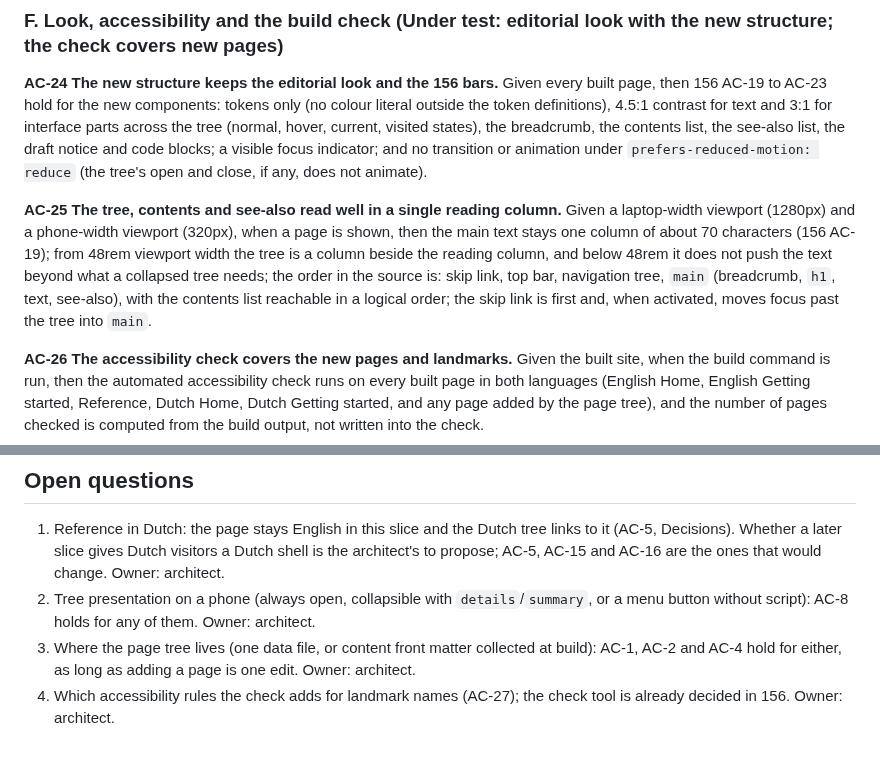
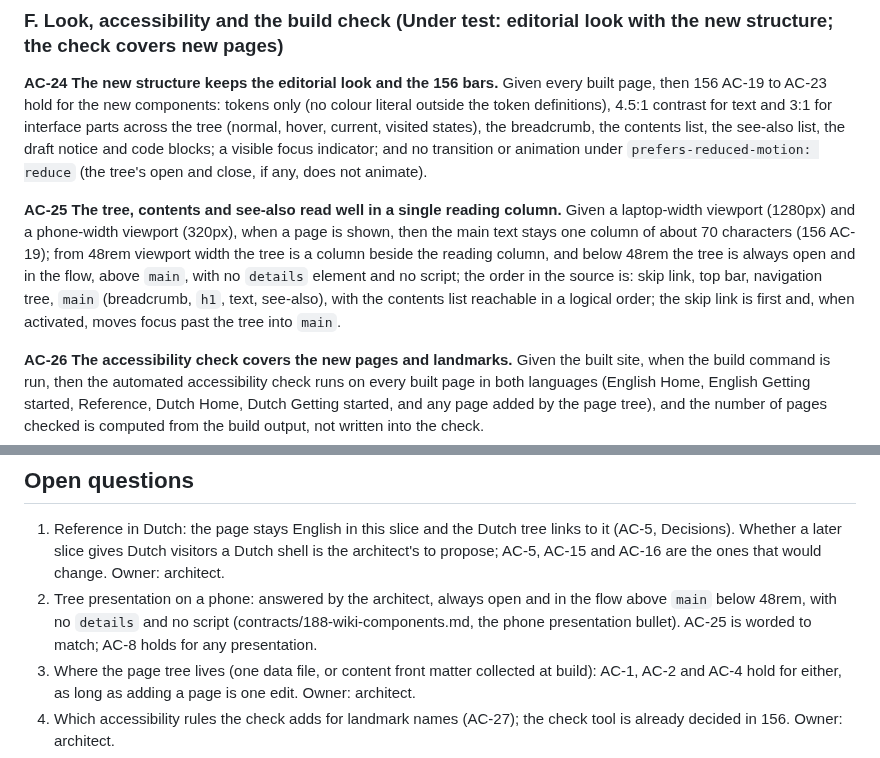
Before and after one commit to WimSuenens/agent-plugins, a Markdown page: docs/requirements/188-wiki-shell.md, 2 parts joined by grey strips. Rendered like a GitHub page.

Commit message:
#188 product-owner: phone tree wording follows the contract
Co-Authored-By: Claude Sonnet 5.5 <noreply@anthropic.com>

```diff
--- a/docs/requirements/188-wiki-shell.md
+++ b/docs/requirements/188-wiki-shell.md
@@ -155,7 +155,7 @@ then 156 AC-19 to AC-23 hold for the new components: tokens only (no colour lite
 **AC-25 The tree, contents and see-also read well in a single reading column.**
 Given a laptop-width viewport (1280px) and a phone-width viewport (320px),
 when a page is shown,
-then the main text stays one column of about 70 characters (156 AC-19); from 48rem viewport width the tree is a column beside the reading column, and below 48rem it does not push the text beyond what a collapsed tree needs; the order in the source is: skip link, top bar, navigation tree, `main` (breadcrumb, `h1`, text, see-also), with the contents list reachable in a logical order; the skip link is first and, when activated, moves focus past the tree into `main`.
+then the main text stays one column of about 70 characters (156 AC-19); from 48rem viewport width the tree is a column beside the reading column, and below 48rem the tree is always open and in the flow, above `main`, with no `details` element and no script; the order in the source is: skip link, top bar, navigation tree, `main` (breadcrumb, `h1`, text, see-also), with the contents list reachable in a logical order; the skip link is first and, when activated, moves focus past the tree into `main`.
 
 **AC-26 The accessibility check covers the new pages and landmarks.**
 Given the built site,
@@ -216,7 +216,7 @@ Beyond the frame, left to later slices: a Dutch Reference, credits for the upstr
 ## Open questions
 
 1. Reference in Dutch: the page stays English in this slice and the Dutch tree links to it (AC-5, Decisions). Whether a later slice gives Dutch visitors a Dutch shell is the architect's to propose; AC-5, AC-15 and AC-16 are the ones that would change. Owner: architect.
-2. Tree presentation on a phone (always open, collapsible with `details`/`summary`, or a menu button without script): AC-8 holds for any of them. Owner: architect.
+2. Tree presentation on a phone: answered by the architect, always open and in the flow above `main` below 48rem, with no `details` and no script (contracts/188-wiki-components.md, the phone presentation bullet). AC-25 is worded to match; AC-8 holds for any presentation.
 3. Where the page tree lives (one data file, or content front matter collected at build): AC-1, AC-2 and AC-4 hold for either, as long as adding a page is one edit. Owner: architect.
 4. Which accessibility rules the check adds for landmark names (AC-27); the check tool is already decided in 156. Owner: architect.
 5. Whether Home also shows the draft notice until the owner marks it reviewed (AC-21 says so when its status is `draft`). Owner: the owner, via the slice review; the default is `draft` for both Dutch pages.
```
